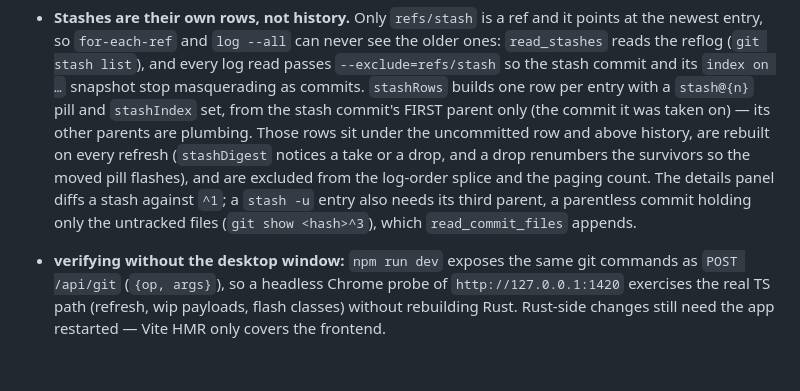
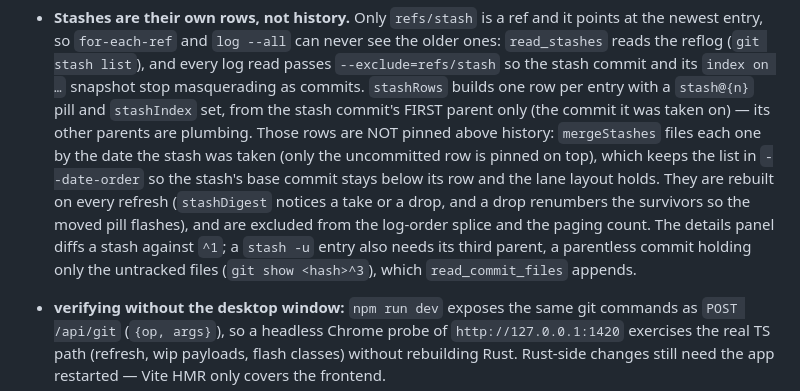
Before and after one commit to fajarwz/git-mapper, a Markdown page: AGENTS.md, the part around the change. GitHub-like rendering; blank space fills up the shorter version.

Commit message:
docs: stashes file by date instead of sitting above history

```diff
--- a/AGENTS.md
+++ b/AGENTS.md
@@ -131,12 +131,14 @@ linter. `npm run build` + `npm test` + `npm run lint:check` + `cargo test` pass
   reads the reflog (`git stash list`), and every log read passes `--exclude=refs/stash` so the
   stash commit and its `index on …` snapshot stop masquerading as commits. `stashRows` builds one
   row per entry with a `stash@{n}` pill and `stashIndex` set, from the stash commit's FIRST parent
-  only (the commit it was taken on) — its other parents are plumbing. Those rows sit under the
-  uncommitted row and above history, are rebuilt on every refresh (`stashDigest` notices a take or
-  a drop, and a drop renumbers the survivors so the moved pill flashes), and are excluded from the
-  log-order splice and the paging count. The details panel diffs a stash against `^1`; a
-  `stash -u` entry also needs its third parent, a parentless commit holding only the untracked
-  files (`git show <hash>^3`), which `read_commit_files` appends.
+  only (the commit it was taken on) — its other parents are plumbing. Those rows are NOT pinned
+  above history: `mergeStashes` files each one by the date the stash was taken (only the
+  uncommitted row is pinned on top), which keeps the list in `--date-order` so the stash's base
+  commit stays below its row and the lane layout holds. They are rebuilt on every refresh
+  (`stashDigest` notices a take or a drop, and a drop renumbers the survivors so the moved pill
+  flashes), and are excluded from the log-order splice and the paging count. The details panel
+  diffs a stash against `^1`; a `stash -u` entry also needs its third parent, a parentless commit
+  holding only the untracked files (`git show <hash>^3`), which `read_commit_files` appends.
 - **verifying without the desktop window:** `npm run dev` exposes the same git commands as
   `POST /api/git` (`{op, args}`), so a headless Chrome probe of `http://127.0.0.1:1420` exercises the
   real TS path (refresh, wip payloads, flash classes) without rebuilding Rust. Rust-side changes
```
